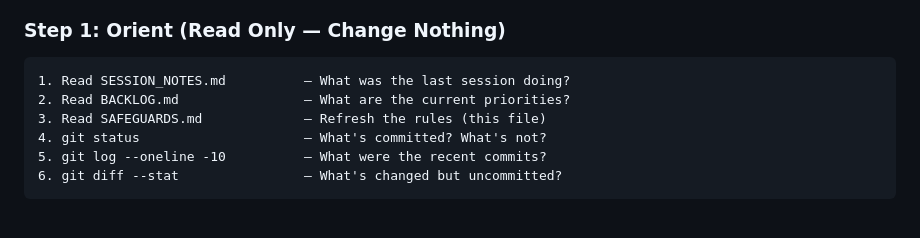
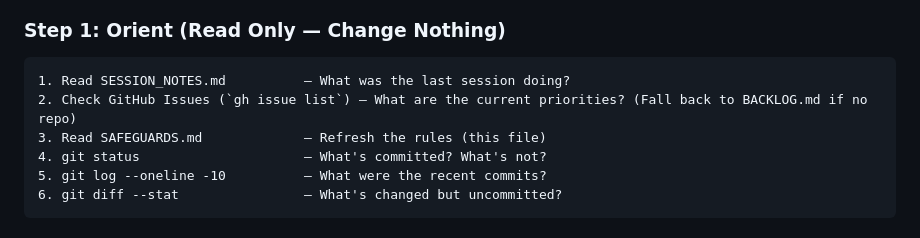
Before and after one commit to KJ5HST/ham-radio-olympics, a Markdown page: SAFEGUARDS.md, the part around the change. Rendered like a GitHub page.

````diff
--- a/SAFEGUARDS.md
+++ b/SAFEGUARDS.md
@@ -74,7 +74,7 @@ These phrases signal a mode switch is happening. The correct response is: **comm
 ### Step 1: Orient (Read Only — Change Nothing)
 ```
 1. Read SESSION_NOTES.md          — What was the last session doing?
-2. Read BACKLOG.md                — What are the current priorities?
+2. Check GitHub Issues (`gh issue list`) — What are the current priorities? (Fall back to BACKLOG.md if no repo)
 3. Read SAFEGUARDS.md             — Refresh the rules (this file)
 4. git status                     — What's committed? What's not?
 5. git log --oneline -10          — What were the recent commits?
````
Also changed, not shown: SESSION_RUNNER.md (+2 -2 lines).
